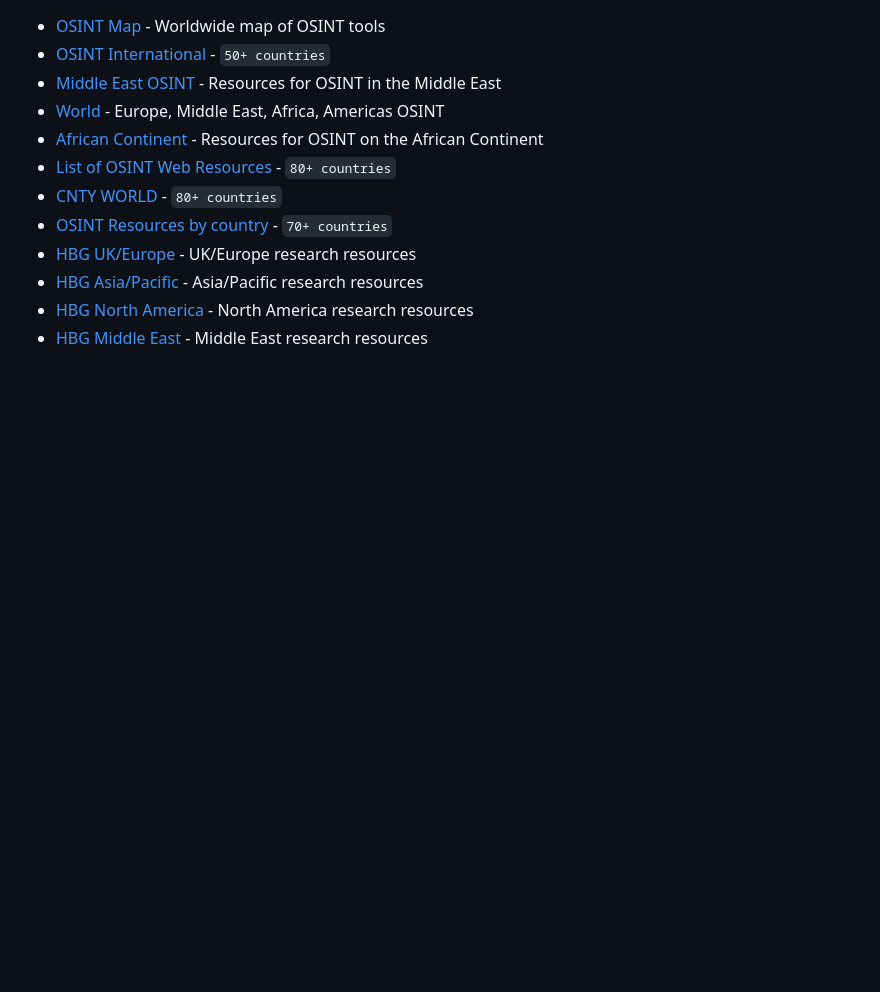
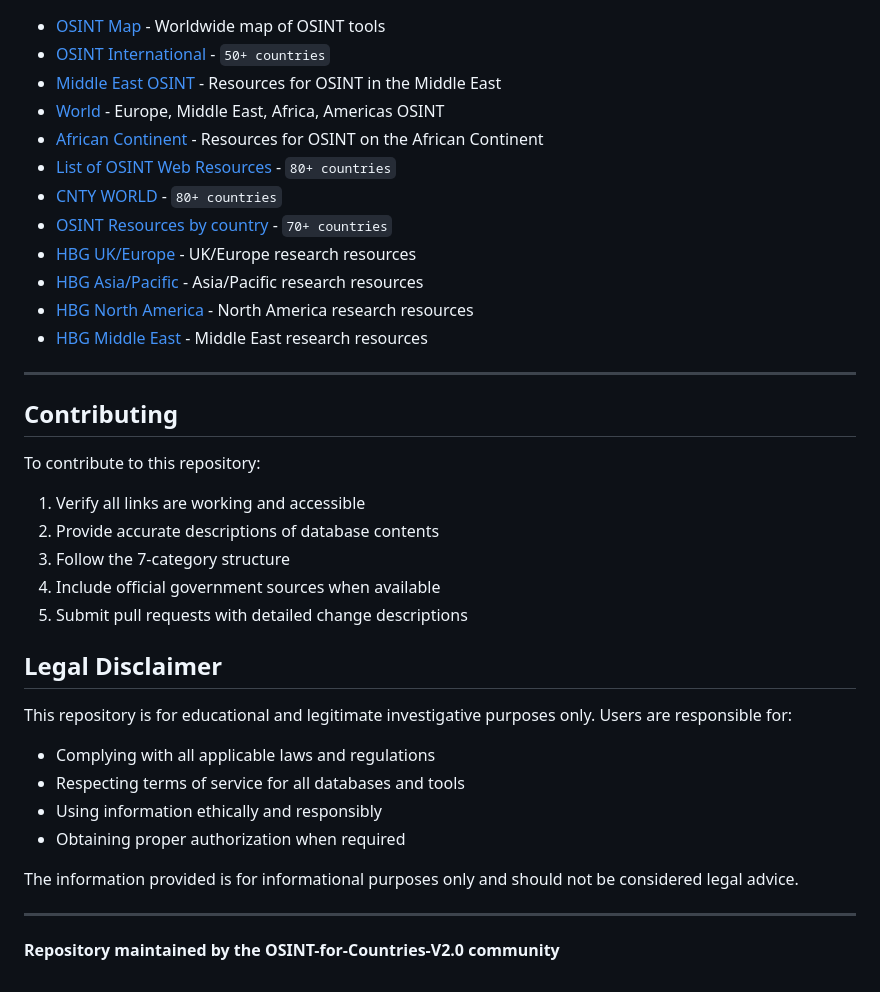
Before and after one commit to paulpogoda/OSINT-for-countries-V2.0, a Markdown page: README.md, the part around the change. GitHub-like rendering; blank space fills up the shorter version.

```diff
--- a/README.md
+++ b/README.md
@@ -65,3 +65,28 @@ See the Table of Contents
 - [HBG Asia/Pacific](https://start.me/p/3KMwaw/hbg-asia-pacific-prospect-research-resources) - Asia/Pacific research resources
 - [HBG North America](https://start.me/p/ZQdorV/hbg-north-america-prospect-research-links) - North America research resources
 - [HBG Middle East](https://start.me/p/ZYaxaJ/hbg-middle-east-prospect-research-links) - Middle East research resources
+
+---
+
+## Contributing
+
+To contribute to this repository:
+1. Verify all links are working and accessible
+2. Provide accurate descriptions of database contents
+3. Follow the 7-category structure
+4. Include official government sources when available
+5. Submit pull requests with detailed change descriptions
+
+## Legal Disclaimer
+
+This repository is for educational and legitimate investigative purposes only. Users are responsible for:
+- Complying with all applicable laws and regulations
+- Respecting terms of service for all databases and tools
+- Using information ethically and responsibly
+- Obtaining proper authorization when required
+
+The information provided is for informational purposes only and should not be considered legal advice.
+
+---
+
+**Repository maintained by the OSINT-for-Countries-V2.0 community**
```
